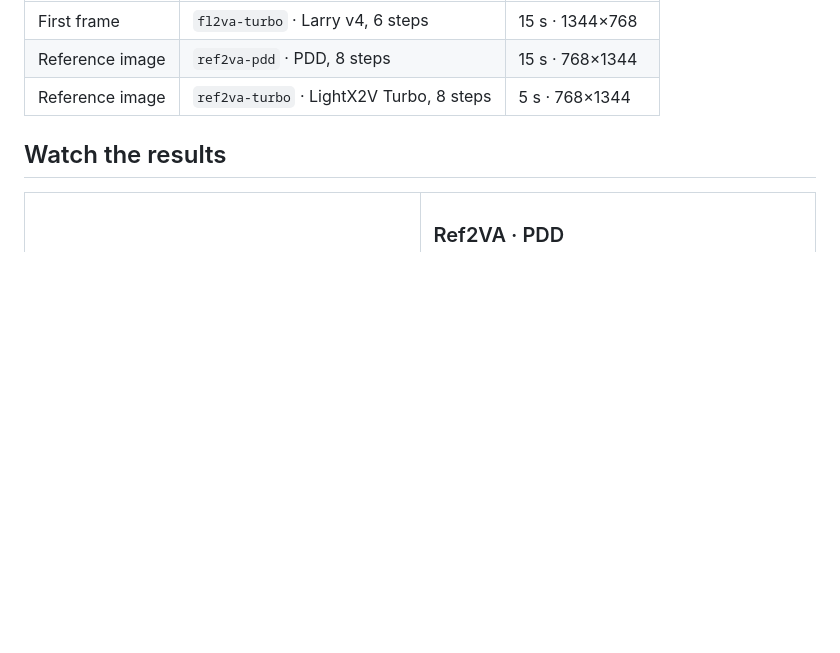
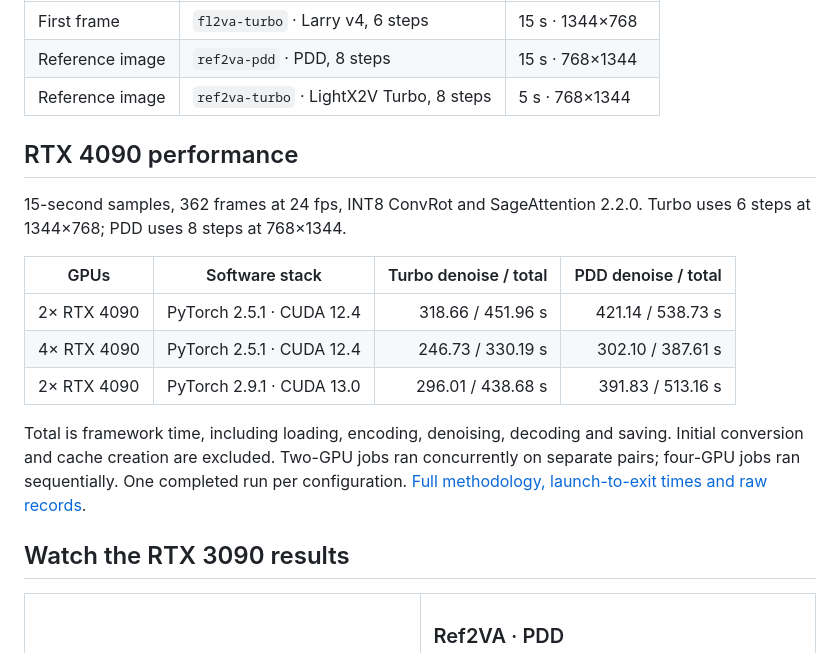
Before and after one commit to torenyx/minimax-h3-inference-lab, a Markdown page: README.md, the part around the change. Drawn GitHub-style; blank space fills up the shorter version.

Commit message:
Show RTX 4090 benchmark results on the repository homepage

```diff
--- a/README.md
+++ b/README.md
@@ -12,7 +12,19 @@ Generate video and native stereo audio with **two or four RTX 3090 or RTX 4090 G
 | Reference image | `ref2va-pdd` · PDD, 8 steps | 15 s · 768×1344 |
 | Reference image | `ref2va-turbo` · LightX2V Turbo, 8 steps | 5 s · 768×1344 |
 
-## Watch the results
+## RTX 4090 performance
+
+15-second samples, 362 frames at 24 fps, INT8 ConvRot and SageAttention 2.2.0. Turbo uses 6 steps at 1344×768; PDD uses 8 steps at 768×1344.
+
+| GPUs | Software stack | Turbo denoise / total | PDD denoise / total |
+|---|---|---:|---:|
+| 2× RTX 4090 | PyTorch 2.5.1 · CUDA 12.4 | 318.66 / 451.96 s | 421.14 / 538.73 s |
+| 4× RTX 4090 | PyTorch 2.5.1 · CUDA 12.4 | 246.73 / 330.19 s | 302.10 / 387.61 s |
+| 2× RTX 4090 | PyTorch 2.9.1 · CUDA 13.0 | 296.01 / 438.68 s | 391.83 / 513.16 s |
+
+Total is framework time, including loading, encoding, denoising, decoding and saving. Initial conversion and cache creation are excluded. Two-GPU jobs ran concurrently on separate pairs; four-GPU jobs ran sequentially. One completed run per configuration. [Full methodology, launch-to-exit times and raw records](benchmarks/README.md#rtx-4090-runs).
+
+## Watch the RTX 3090 results
 
 <table>
 <tr>
```
